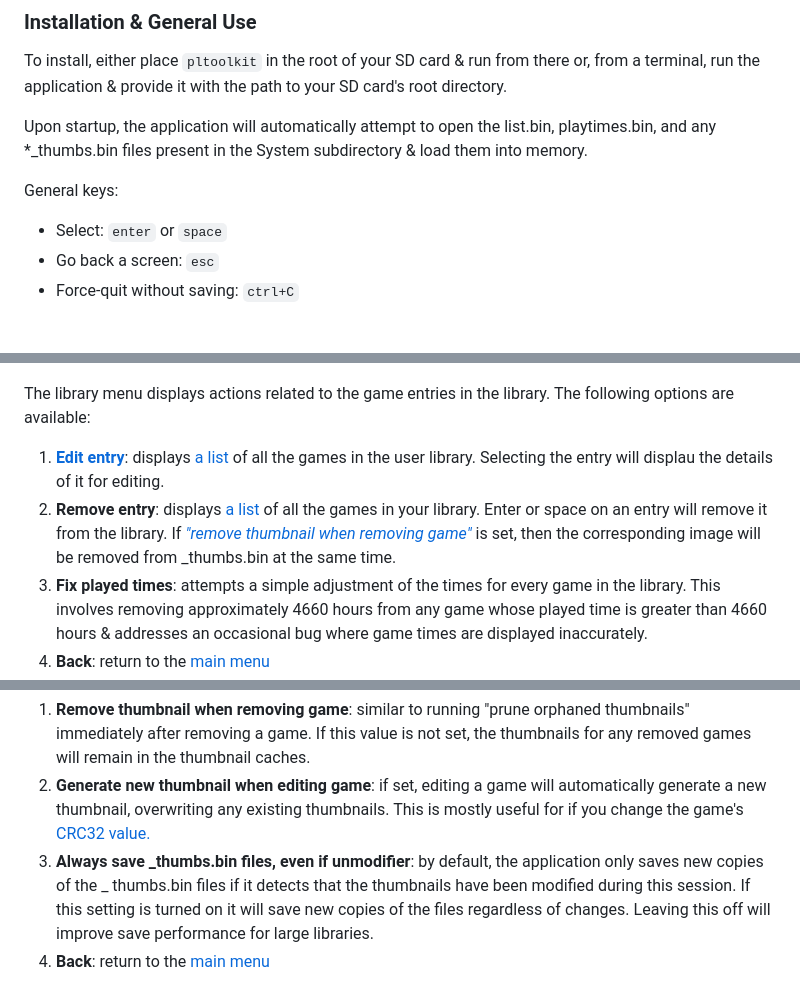
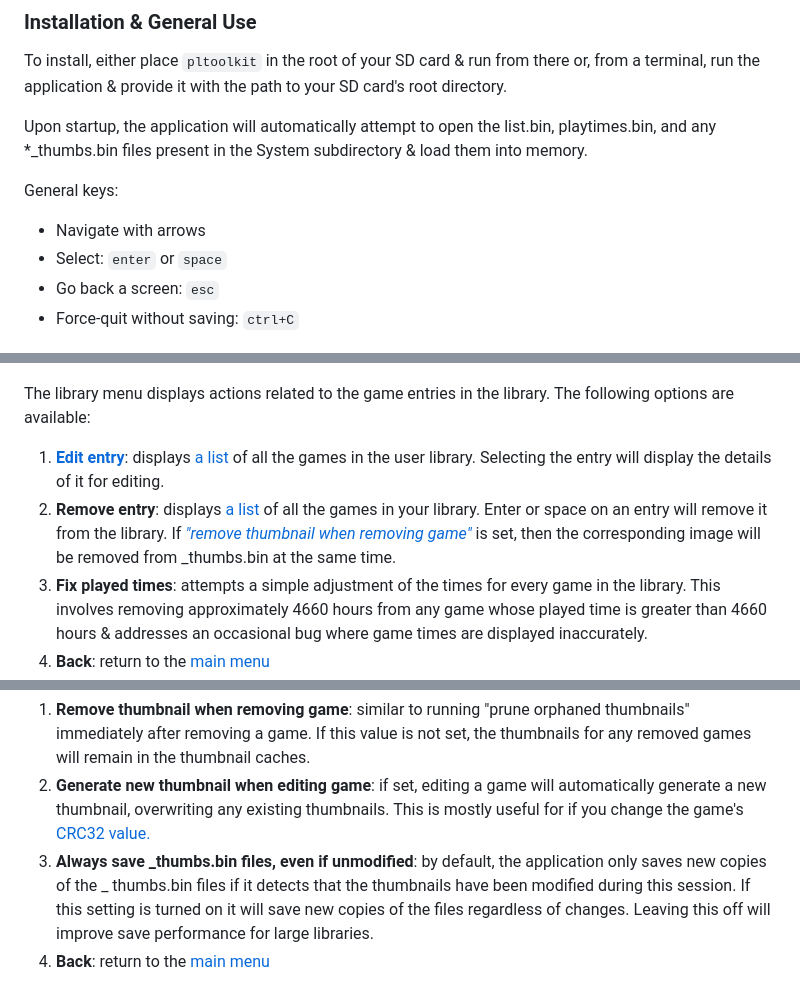
Before and after one commit to g026r/pocket-library-toolkit, a Markdown page: docs/userguide.md, 3 parts joined by grey strips. Rendered like a GitHub page.

```diff
--- a/docs/userguide.md
+++ b/docs/userguide.md
@@ -10,6 +10,7 @@ present in the System subdirectory & load them into memory.
 
 General keys:
 
+* Navigate with arrows
 * Select: `enter` or `space`
 * Go back a screen: `esc`
 * Force-quit without saving: `ctrl+C`
@@ -37,13 +38,10 @@ The library menu displays actions related to the game entries in the library.
 The following options are available:
 
 1. [**Edit entry**](): displays [a list](#the-game-list) of all the games in the user library. Selecting the entry will
-   displau the
-   details of it for editing.
+   display the details of it for editing.
 2. **Remove entry**: displays [a list](#the-game-list) of all the games in your library. Enter or space on an entry will
-   remove it
-   from
-   the library. If [_"remove thumbnail when removing game"_](#settings-menu) is set, then the corresponding image will
-   be removed from _thumbs.bin at the same time.
+   remove it from the library. If [_"remove thumbnail when removing game"_](#settings-menu) is set, then the
+   corresponding image will be removed from _thumbs.bin at the same time.
 3. **Fix played times**: attempts a simple adjustment of the times for every game in the library. This involves removing
    approximately 4660 hours from any game whose played time is greater than 4660 hours & addresses an occasional bug
    where game times are displayed inaccurately.
@@ -91,7 +89,7 @@ Displays settings currently in use by the system. Ones marked with an `X` are ac
    removing a game. If this value is not set, the thumbnails for any removed games will remain in the thumbnail caches.
 2. **Generate new thumbnail when editing game**: if set, editing a game will automatically generate a new thumbnail,
    overwriting any existing thumbnails. This is mostly useful for if you change the game's [CRC32 value.](#crc32)
-3. **Always save _thumbs.bin files, even if unmodifier**: by default, the application only saves new copies of the _
+3. **Always save _thumbs.bin files, even if unmodified**: by default, the application only saves new copies of the _
    thumbs.bin files if it detects that the thumbnails have been modified during this session. If this setting is turned
    on it will save new copies of the files regardless of changes. Leaving this off will improve save performance for
    large libraries.
```
Also changed, not shown: other parts of docs/userguide.md (+1 -1 lines).
